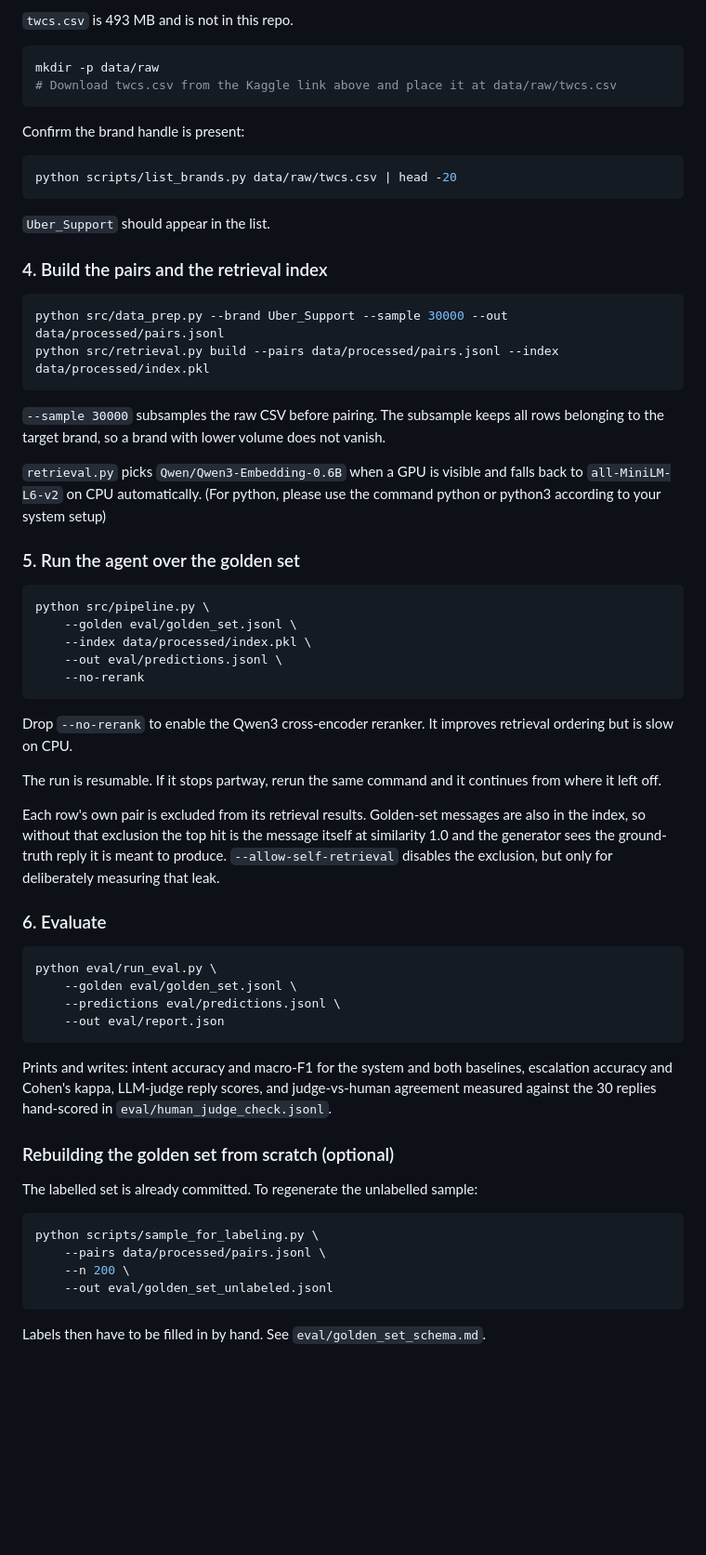
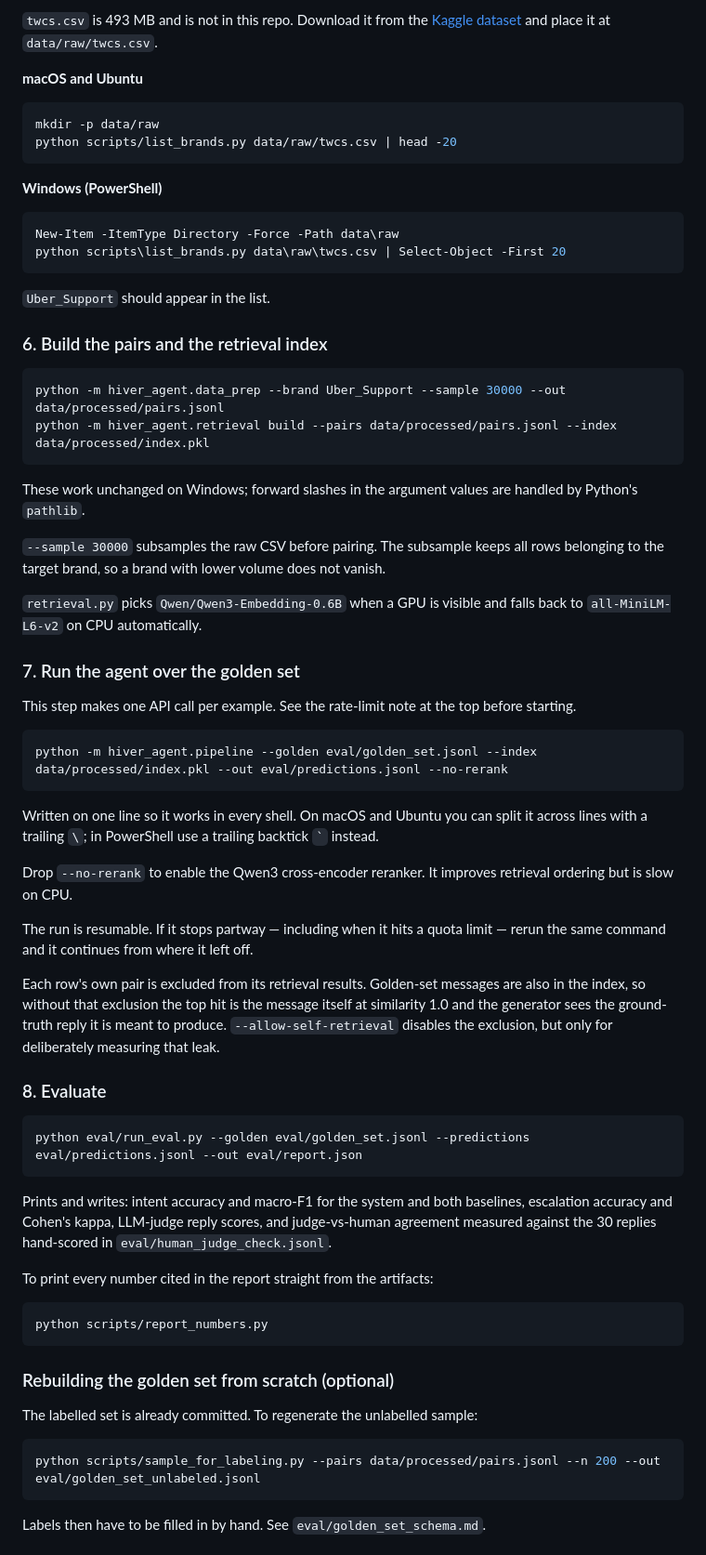
Before and after one commit to Arushiiiiiyy/hiver_twitter_chat_classifier, a Markdown page: README.md, the part around one of its changes. Shown at 93% size. Drawn GitHub-style; blank space fills up the shorter version.

````diff
--- a/README.md
+++ b/README.md
@@ -75,75 +195,86 @@ CUDA and float32 on CPU. CPU works but is roughly 5 to 10 times slower.
 
-`twcs.csv` is 493 MB and is not in this repo.
+`twcs.csv` is 493 MB and is not in this repo. Download it from the
+[Kaggle dataset](https://www.kaggle.com/datasets/thoughtvector/customer-support-on-twitter)
+and place it at `data/raw/twcs.csv`.
+
+**macOS and Ubuntu**
 
 ```bash
 mkdir -p data/raw
-# Download twcs.csv from the Kaggle link above and place it at data/raw/twcs.csv
+python scripts/list_brands.py data/raw/twcs.csv | head -20
 ```
 
-Confirm the brand handle is present:
+**Windows (PowerShell)**
 
-```bash
-python scripts/list_brands.py data/raw/twcs.csv | head -20
+```powershell
+New-Item -ItemType Directory -Force -Path data\raw
+python scripts\list_brands.py data\raw\twcs.csv | Select-Object -First 20
 ```
 
 `Uber_Support` should appear in the list.
 
-### 4. Build the pairs and the retrieval index
+### 6. Build the pairs and the retrieval index
 
 ```bash
-python src/data_prep.py --brand Uber_Support --sample 30000 --out data/processed/pairs.jsonl
-python src/retrieval.py build --pairs data/processed/pairs.jsonl --index data/processed/index.pkl
+python -m hiver_agent.data_prep --brand Uber_Support --sample 30000 --out data/processed/pairs.jsonl
+python -m hiver_agent.retrieval build --pairs data/processed/pairs.jsonl --index data/processed/index.pkl
 ```
+
+These work unchanged on Windows; forward slashes in the argument values are handled by
+Python's `pathlib`.
 
 `--sample 30000` subsamples the raw CSV before pairing. The subsample keeps all rows
 belonging to the target brand, so a brand with lower volume does not vanish.
 
 `retrieval.py` picks `Qwen/Qwen3-Embedding-0.6B` when a GPU is visible and falls back to
 `all-MiniLM-L6-v2` on CPU automatically.
-(For python, please use the command python or python3 according to your system setup)
-### 5. Run the agent over the golden set
+
+### 7. Run the agent over the golden set
+
+This step makes one API call per example. See the rate-limit note at the top before
+starting.
 
 ```bash
-python src/pipeline.py \
-    --golden eval/golden_set.jsonl \
-    --index data/processed/index.pkl \
-    --out eval/predictions.jsonl \
-    --no-rerank
+python -m hiver_agent.pipeline --golden eval/golden_set.jsonl --index data/processed/index.pkl --out eval/predictions.jsonl --no-rerank
 ```
+
+Written on one line so it works in every shell. On macOS and Ubuntu you can split it
+across lines with a trailing `\`; in PowerShell use a trailing backtick `` ` `` instead.
 
 Drop `--no-rerank` to enable the Qwen3 cross-encoder reranker. It improves retrieval
 ordering but is slow on CPU.
 
-The run is resumable. If it stops partway, rerun the same command and it continues from
-where it left off.
+The run is resumable. If it stops partway — including when it hits a quota limit — rerun
+the same command and it continues from where it left off.
 
 Each row's own pair is excluded from its retrieval results. Golden-set messages are also
 in the index, so without that exclusion the top hit is the message itself at similarity
-1.0 and the generator sees the ground-truth reply it is meant to produce. `--allow-self-retrieval`
-disables the exclusion, but only for deliberately measuring that leak.
+1.0 and the generator sees the ground-truth reply it is meant to produce.
+`--allow-self-retrieval` disables the exclusion, but only for deliberately measuring that
+leak.
 
-### 6. Evaluate
+### 8. Evaluate
 
 ```bash
-python eval/run_eval.py \
-    --golden eval/golden_set.jsonl \
-    --predictions eval/predictions.jsonl \
-    --out eval/report.json
+python eval/run_eval.py --golden eval/golden_set.jsonl --predictions eval/predictions.jsonl --out eval/report.json
 ```
 
 Prints and writes: intent accuracy and macro-F1 for the system and both baselines,
 escalation accuracy and Cohen's kappa, LLM-judge reply scores, and judge-vs-human
 agreement measured against the 30 replies hand-scored in `eval/human_judge_check.jsonl`.
 
+To print every number cited in the report straight from the artifacts:
+
+```bash
+python scripts/report_numbers.py
+```
+
 ### Rebuilding the golden set from scratch (optional)
 
 The labelled set is already committed. To regenerate the unlabelled sample:
 
 ```bash
-python scripts/sample_for_labeling.py \
-    --pairs data/processed/pairs.jsonl \
-    --n 200 \
-    --out eval/golden_set_unlabeled.jsonl
+python scripts/sample_for_labeling.py --pairs data/processed/pairs.jsonl --n 200 --out eval/golden_set_unlabeled.jsonl
 ```
 
 Labels then have to be filled in by hand. See `eval/golden_set_schema.md`.
````
Also changed, not shown: other parts of README.md (+170 -24 lines).
